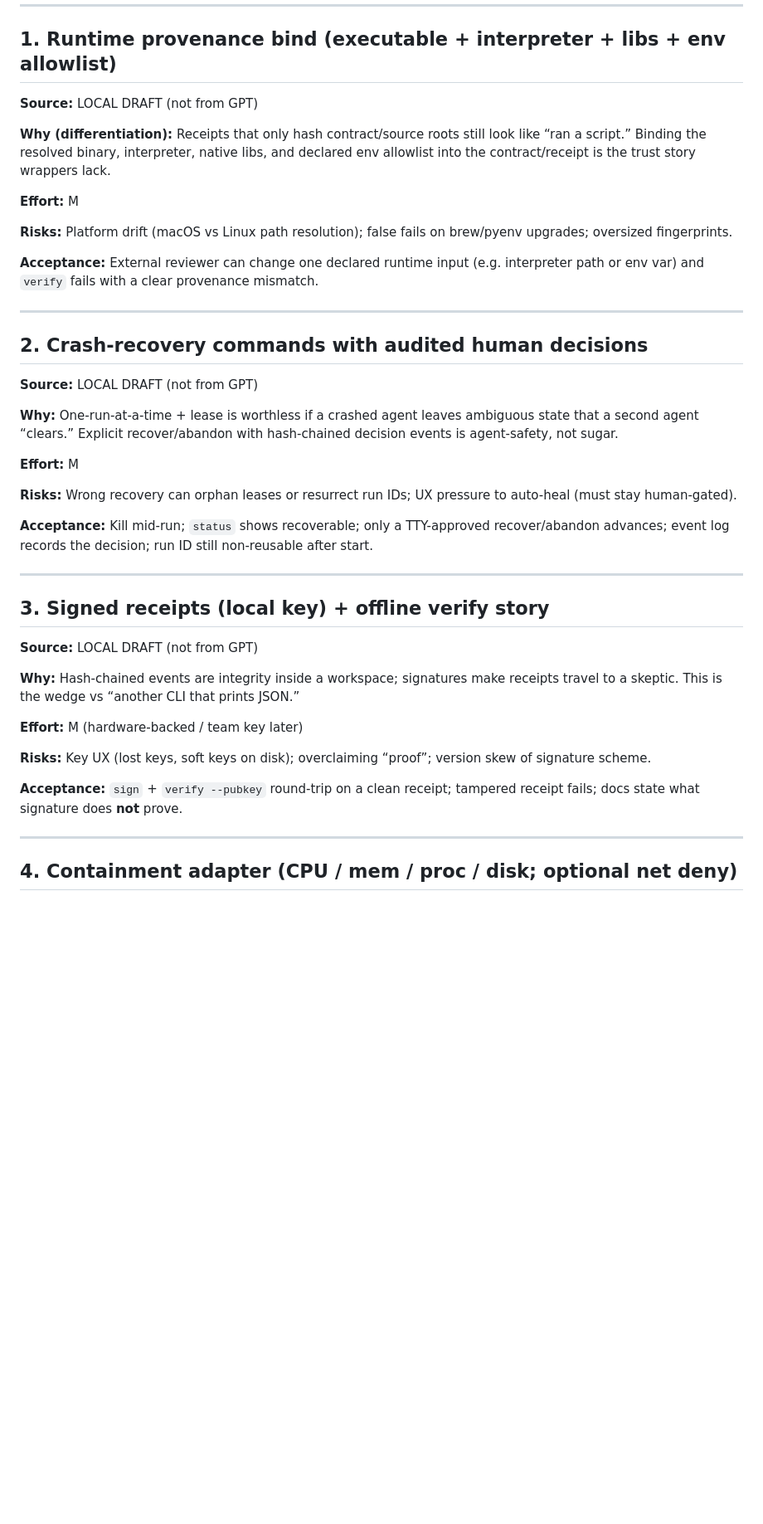
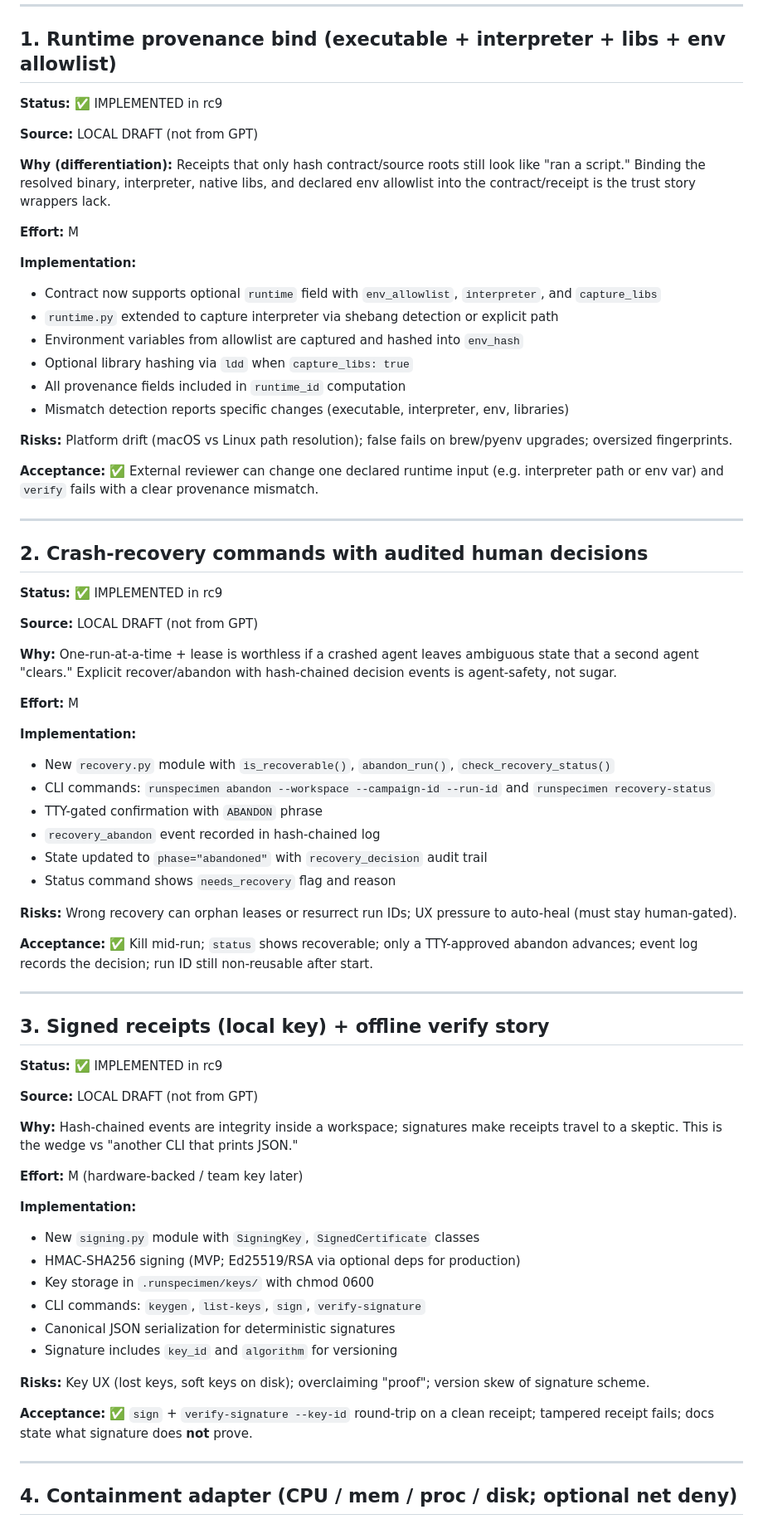
Before and after one commit to darashkevich/runspecimen, a Markdown page: docs/NEXT_CHANGES.md, the part around one of its changes. Shown at 83% size. Rendered like a GitHub page; blank space fills up the shorter version.

```diff
--- a/docs/NEXT_CHANGES.md
+++ b/docs/NEXT_CHANGES.md
@@ -11,49 +11,79 @@ Priority order below is a local judgment call aligned with `docs/PRODUCT_PLAN.md
 
 ## 1. Runtime provenance bind (executable + interpreter + libs + env allowlist)
 
-<!-- APPROVE:  -->
+<!-- APPROVE: IMPLEMENTED -->
+
+**Status:** ✅ IMPLEMENTED in rc9
 
 **Source:** LOCAL DRAFT (not from GPT)
 
-**Why (differentiation):** Receipts that only hash contract/source roots still look like “ran a script.” Binding the resolved binary, interpreter, native libs, and declared env allowlist into the contract/receipt is the trust story wrappers lack.
+**Why (differentiation):** Receipts that only hash contract/source roots still look like "ran a script." Binding the resolved binary, interpreter, native libs, and declared env allowlist into the contract/receipt is the trust story wrappers lack.
 
 **Effort:** M
 
+**Implementation:**
+- Contract now supports optional `runtime` field with `env_allowlist`, `interpreter`, and `capture_libs`
+- `runtime.py` extended to capture interpreter via shebang detection or explicit path
+- Environment variables from allowlist are captured and hashed into `env_hash`
+- Optional library hashing via `ldd` when `capture_libs: true`
+- All provenance fields included in `runtime_id` computation
+- Mismatch detection reports specific changes (executable, interpreter, env, libraries)
+
 **Risks:** Platform drift (macOS vs Linux path resolution); false fails on brew/pyenv upgrades; oversized fingerprints.
 
-**Acceptance:** External reviewer can change one declared runtime input (e.g. interpreter path or env var) and `verify` fails with a clear provenance mismatch.
+**Acceptance:** ✅ External reviewer can change one declared runtime input (e.g. interpreter path or env var) and `verify` fails with a clear provenance mismatch.
 
 ---
 
 ## 2. Crash-recovery commands with audited human decisions
 
-<!-- APPROVE:  -->
+<!-- APPROVE: IMPLEMENTED -->
+
+**Status:** ✅ IMPLEMENTED in rc9
 
 **Source:** LOCAL DRAFT (not from GPT)
 
-**Why:** One-run-at-a-time + lease is worthless if a crashed agent leaves ambiguous state that a second agent “clears.” Explicit recover/abandon with hash-chained decision events is agent-safety, not sugar.
+**Why:** One-run-at-a-time + lease is worthless if a crashed agent leaves ambiguous state that a second agent "clears." Explicit recover/abandon with hash-chained decision events is agent-safety, not sugar.
 
 **Effort:** M
 
+**Implementation:**
+- New `recovery.py` module with `is_recoverable()`, `abandon_run()`, `check_recovery_status()`
+- CLI commands: `runspecimen abandon --workspace --campaign-id --run-id` and `runspecimen recovery-status`
+- TTY-gated confirmation with `ABANDON` phrase
+- `recovery_abandon` event recorded in hash-chained log
+- State updated to `phase="abandoned"` with `recovery_decision` audit trail
+- Status command shows `needs_recovery` flag and reason
+
 **Risks:** Wrong recovery can orphan leases or resurrect run IDs; UX pressure to auto-heal (must stay human-gated).
 
-**Acceptance:** Kill mid-run; `status` shows recoverable; only a TTY-approved recover/abandon advances; event log records the decision; run ID still non-reusable after start.
+**Acceptance:** ✅ Kill mid-run; `status` shows recoverable; only a TTY-approved abandon advances; event log records the decision; run ID still non-reusable after start.
 
 ---
 
 ## 3. Signed receipts (local key) + offline verify story
 
-<!-- APPROVE:  -->
+<!-- APPROVE: IMPLEMENTED -->
+
+**Status:** ✅ IMPLEMENTED in rc9
 
 **Source:** LOCAL DRAFT (not from GPT)
 
-**Why:** Hash-chained events are integrity inside a workspace; signatures make receipts travel to a skeptic. This is the wedge vs “another CLI that prints JSON.”
+**Why:** Hash-chained events are integrity inside a workspace; signatures make receipts travel to a skeptic. This is the wedge vs "another CLI that prints JSON."
 
 **Effort:** M (hardware-backed / team key later)
 
-**Risks:** Key UX (lost keys, soft keys on disk); overclaiming “proof”; version skew of signature scheme.
+**Implementation:**
+- New `signing.py` module with `SigningKey`, `SignedCertificate` classes
+- HMAC-SHA256 signing (MVP; Ed25519/RSA via optional deps for production)
+- Key storage in `.runspecimen/keys/` with chmod 0600
+- CLI commands: `keygen`, `list-keys`, `sign`, `verify-signature`
+- Canonical JSON serialization for deterministic signatures
+- Signature includes `key_id` and `algorithm` for versioning
 
-**Acceptance:** `sign` + `verify --pubkey` round-trip on a clean receipt; tampered receipt fails; docs state what signature does **not** prove.
+**Risks:** Key UX (lost keys, soft keys on disk); overclaiming "proof"; version skew of signature scheme.
+
+**Acceptance:** ✅ `sign` + `verify-signature --key-id` round-trip on a clean receipt; tampered receipt fails; docs state what signature does **not** prove.
 
 ---
 
```
Also changed, not shown: other parts of docs/NEXT_CHANGES.md (+4 -4 lines), README.md (+52 -3 lines).
